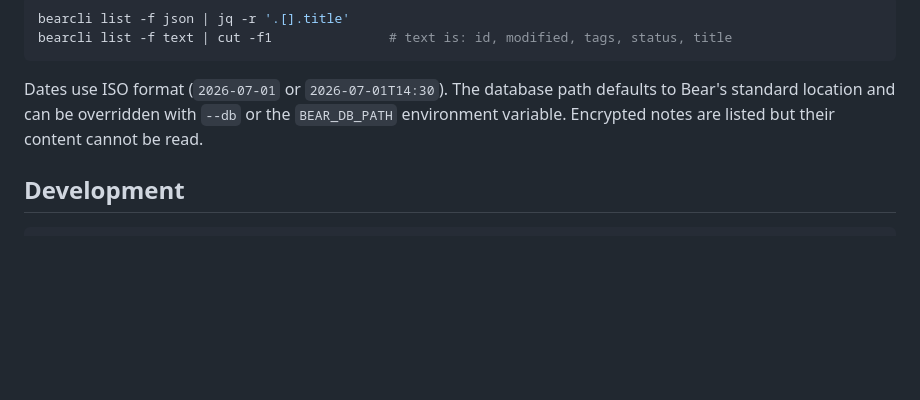
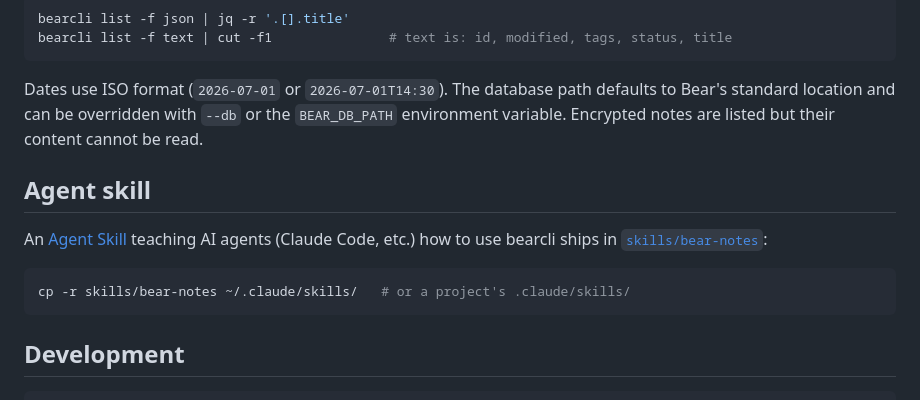
Before and after one commit to michel-tricot/bearcli, a Markdown page: README.md, the part around the change. Drawn GitHub-style; blank space fills up the shorter version.

````diff
--- a/README.md
+++ b/README.md
@@ -135,6 +135,16 @@ defaults to Bear's standard location and can be overridden with `--db` or the
 `BEAR_DB_PATH` environment variable. Encrypted notes are listed but their
 content cannot be read.
 
+## Agent skill
+
+An [Agent Skill](https://docs.claude.com/en/docs/agents-and-tools/agent-skills)
+teaching AI agents (Claude Code, etc.) how to use bearcli ships in
+[`skills/bear-notes`](skills/bear-notes/SKILL.md):
+
+```sh
+cp -r skills/bear-notes ~/.claude/skills/   # or a project's .claude/skills/
+```
+
 ## Development
 
 ```sh
````
Also changed, not shown: skills/bear-notes/SKILL.md (added, +75 -0 lines).
